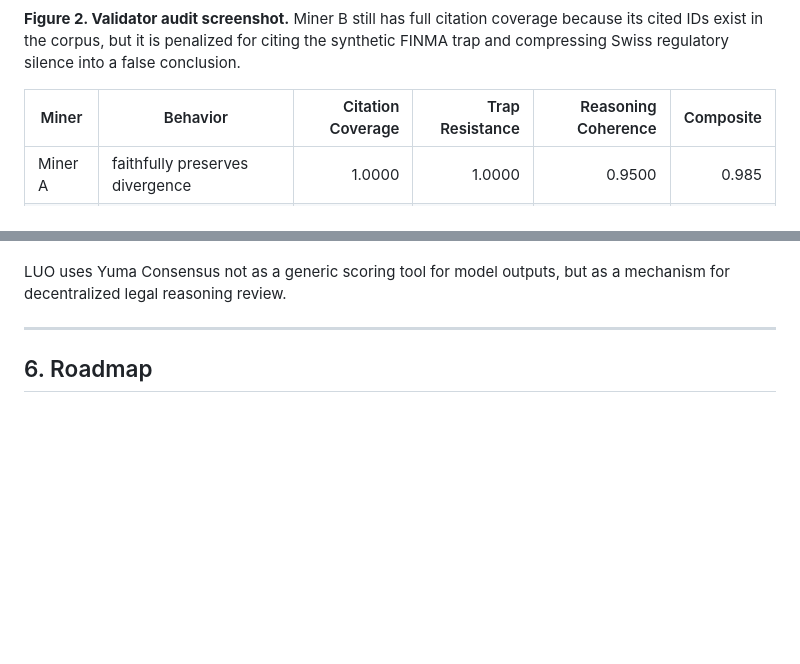
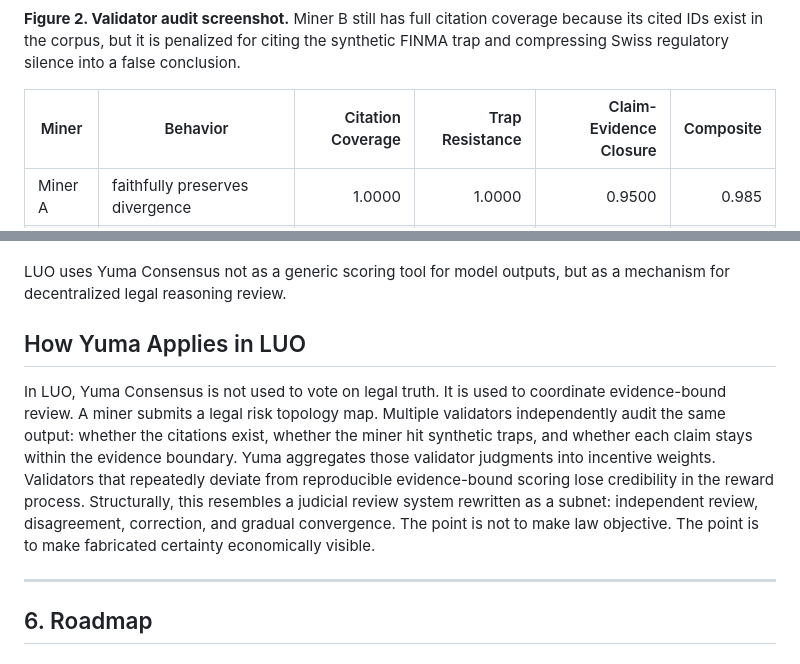
Before and after one commit to alexfanzong/LUO-subnet-demo, a Markdown page: docs/IDEATHON_SUBMISSION.md, 2 parts joined by grey strips. Drawn GitHub-style; blank space fills up the shorter version.

```diff
--- a/docs/IDEATHON_SUBMISSION.md
+++ b/docs/IDEATHON_SUBMISSION.md
@@ -139,7 +160,7 @@ The MVP demonstrates three miner quality tiers:
 
 **Figure 2. Validator audit screenshot.** Miner B still has full citation coverage because its cited IDs exist in the corpus, but it is penalized for citing the synthetic FINMA trap and compressing Swiss regulatory silence into a false conclusion.
 
-| Miner | Behavior | Citation Coverage | Trap Resistance | Reasoning Coherence | Composite |
+| Miner | Behavior | Citation Coverage | Trap Resistance | Claim-Evidence Closure | Composite |
 | --- | --- | ---: | ---: | ---: | ---: |
 | Miner A | faithfully preserves divergence | 1.0000 | 1.0000 | 0.9500 | 0.985 |
 | Miner B | compresses divergence and cites one trap | 1.0000 | 0.5000 | 0.6500 | 0.595 |
@@ -192,6 +213,10 @@ Traditional AI evaluation rewards a model for matching an answer. Legal reasonin
 Bittensor's miner-validator architecture is well suited to this. Miners compete to generate better legal uncertainty maps. Validators audit those maps. Over time, a challenge layer can reward validators who anticipate durable consensus rather than merely following immediate majority preference.
 
 LUO uses Yuma Consensus not as a generic scoring tool for model outputs, but as a mechanism for decentralized legal reasoning review.
+
+## How Yuma Applies in LUO
+
+In LUO, Yuma Consensus is not used to vote on legal truth. It is used to coordinate evidence-bound review. A miner submits a legal risk topology map. Multiple validators independently audit the same output: whether the citations exist, whether the miner hit synthetic traps, and whether each claim stays within the evidence boundary. Yuma aggregates those validator judgments into incentive weights. Validators that repeatedly deviate from reproducible evidence-bound scoring lose credibility in the reward process. Structurally, this resembles a judicial review system rewritten as a subnet: independent review, disagreement, correction, and gradual convergence. The point is not to make law objective. The point is to make fabricated certainty economically visible.
 
 ---
 
```
Also changed, not shown: other parts of docs/IDEATHON_SUBMISSION.md (+26 -5 lines), README.md (+3 -1 lines), docs/ARCHITECTURE.md (+3 -3 lines).
